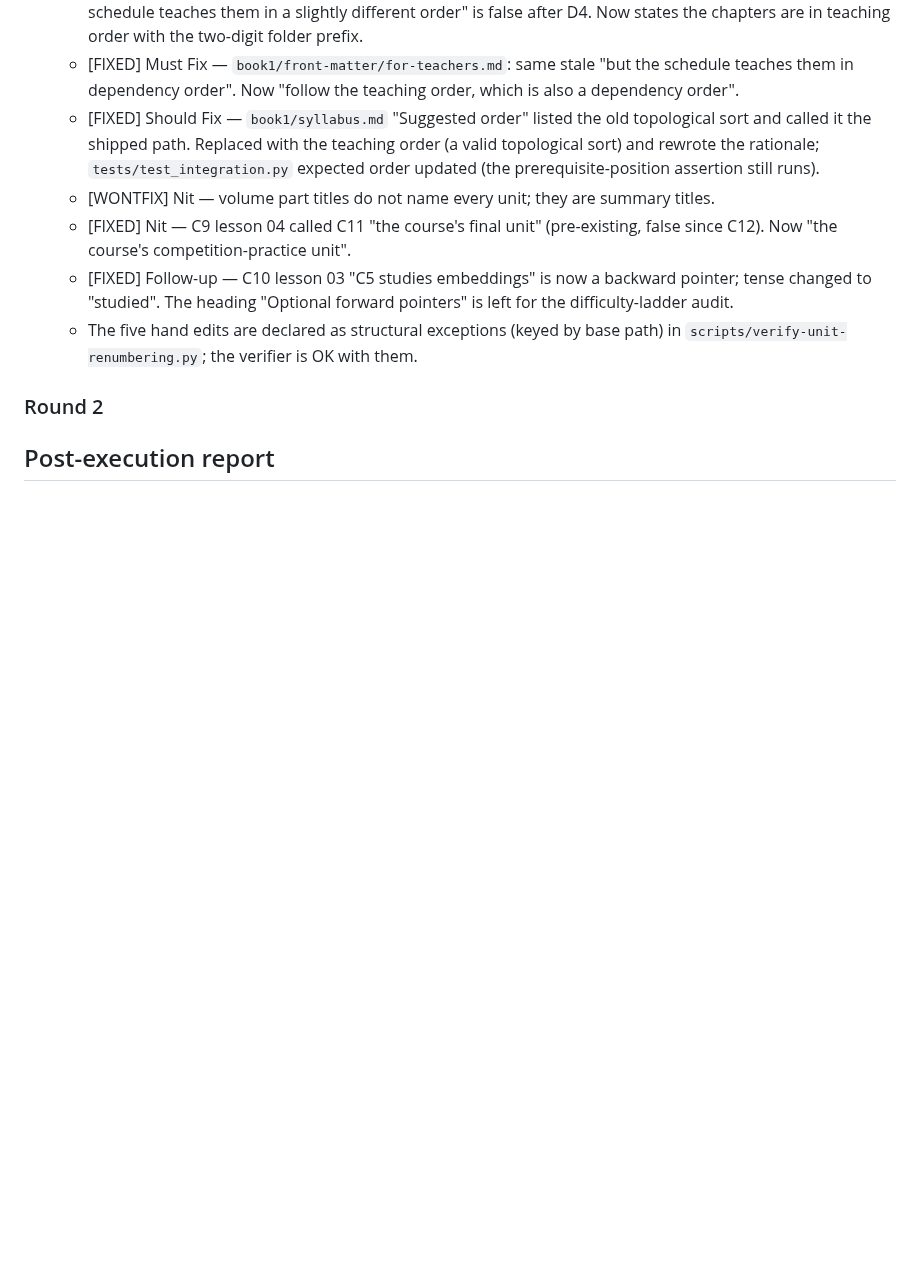
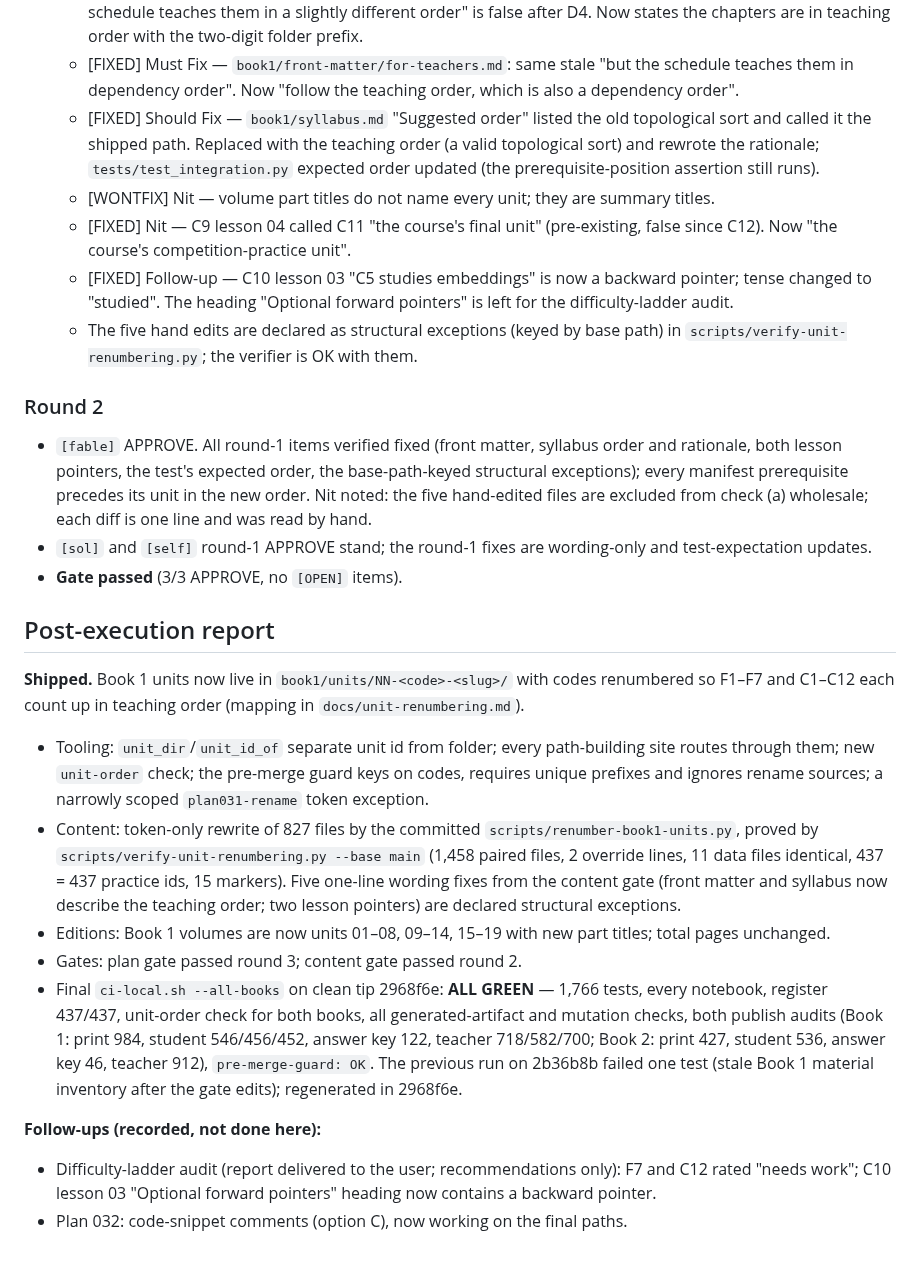
Before and after one commit to weiboz0/usaaio, a Markdown page: docs/plans/031-unit-teaching-order.md, the part around the change. Drawn GitHub-style; blank space fills up the shorter version.

Commit message:
Plan 031: content gate passed; post-execution report and final CI record
Co-Authored-By: Claude Opus 5.5 <noreply@anthropic.com>
Claude-Session: https://claude.ai/code/session_01S2mvWmLTAksLKrrRGHChwp

```diff
--- a/docs/plans/031-unit-teaching-order.md
+++ b/docs/plans/031-unit-teaching-order.md
@@ -521,4 +521,21 @@ Roster: `[self]` (Opus 5.5 inline), `[sol]` (codex gpt-6-sol, read-only), `[fabl
 
 ### Round 2
 
+- `[fable]` APPROVE. All round-1 items verified fixed (front matter, syllabus order and rationale, both lesson pointers, the test's expected order, the base-path-keyed structural exceptions); every manifest prerequisite precedes its unit in the new order. Nit noted: the five hand-edited files are excluded from check (a) wholesale; each diff is one line and was read by hand.
+- `[sol]` and `[self]` round-1 APPROVE stand; the round-1 fixes are wording-only and test-expectation updates.
+- **Gate passed** (3/3 APPROVE, no `[OPEN]` items).
+
 ## Post-execution report
+
+**Shipped.** Book 1 units now live in `book1/units/NN-<code>-<slug>/` with codes renumbered so F1–F7 and C1–C12 each count up in teaching order (mapping in `docs/unit-renumbering.md`).
+
+- Tooling: `unit_dir`/`unit_id_of` separate unit id from folder; every path-building site routes through them; new `unit-order` check; the pre-merge guard keys on codes, requires unique prefixes and ignores rename sources; a narrowly scoped `plan031-rename` token exception.
+- Content: token-only rewrite of 827 files by the committed `scripts/renumber-book1-units.py`, proved by `scripts/verify-unit-renumbering.py --base main` (1,458 paired files, 2 override lines, 11 data files identical, 437 = 437 practice ids, 15 markers). Five one-line wording fixes from the content gate (front matter and syllabus now describe the teaching order; two lesson pointers) are declared structural exceptions.
+- Editions: Book 1 volumes are now units 01–08, 09–14, 15–19 with new part titles; total pages unchanged.
+- Gates: plan gate passed round 3; content gate passed round 2.
+- Final `ci-local.sh --all-books` on clean tip 2968f6e: **ALL GREEN** — 1,766 tests, every notebook, register 437/437, unit-order check for both books, all generated-artifact and mutation checks, both publish audits (Book 1: print 984, student 546/456/452, answer key 122, teacher 718/582/700; Book 2: print 427, student 536, answer key 46, teacher 912), `pre-merge-guard: OK`. The previous run on 2b36b8b failed one test (stale Book 1 material inventory after the gate edits); regenerated in 2968f6e.
+
+**Follow-ups (recorded, not done here):**
+
+- Difficulty-ladder audit (report delivered to the user; recommendations only): F7 and C12 rated "needs work"; C10 lesson 03 "Optional forward pointers" heading now contains a backward pointer.
+- Plan 032: code-snippet comments (option C), now working on the final paths.
```
Also changed, not shown: TODO.md (+1 -1 lines).
